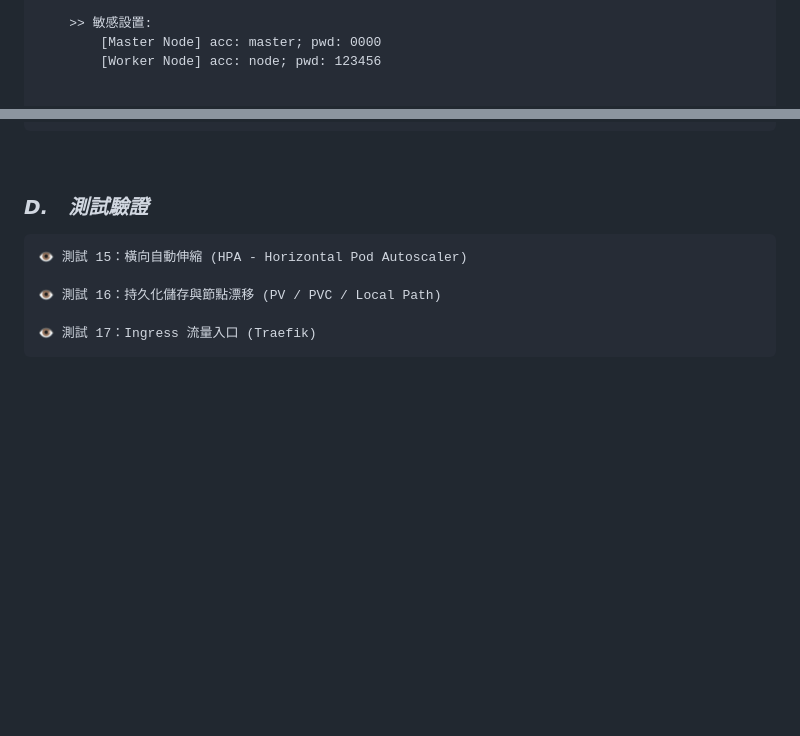
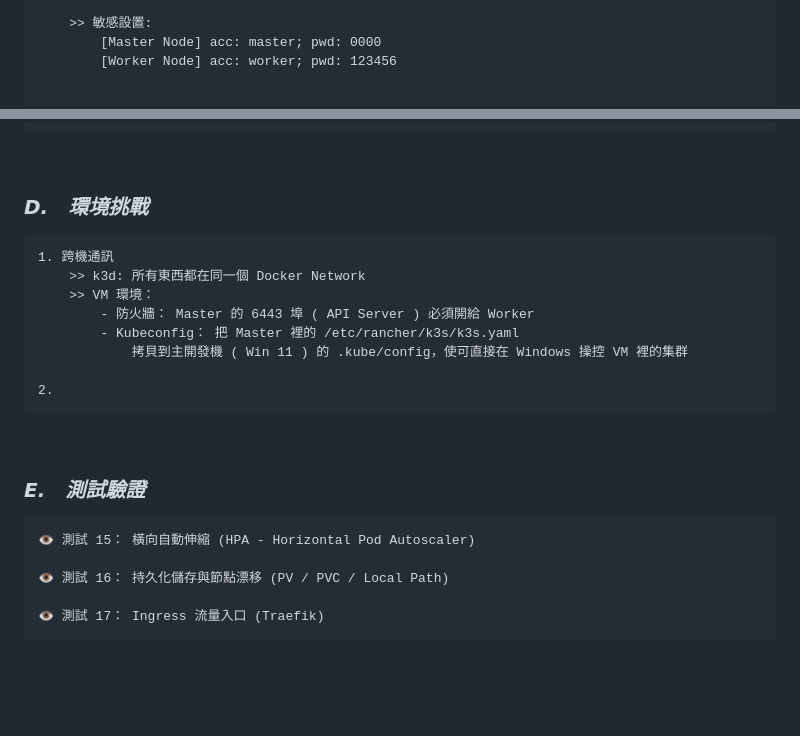
Before and after one commit to Junwu0615/PG-Infrastructure, a Markdown page: docs/k3s.md, 2 parts joined by grey strips. Rendered like a GitHub page; blank space fills up the shorter version.

````diff
--- a/docs/k3s.md
+++ b/docs/k3s.md
@@ -53,7 +53,7 @@ k3d -> k3s
 
     >> 敏感設置:
         [Master Node] acc: master; pwd: 0000
-        [Worker Node] acc: node; pwd: 123456
+        [Worker Node] acc: worker; pwd: 123456
 
 
 其他
@@ -88,13 +205,27 @@ curl -sfL https://get.k3s.io | K3S_URL=https://<MASTER_IP>:6443 K3S_TOKEN=<NODE_
 
 <br>
 
-### *D.　測試驗證*
+### *D.　環境挑戰*
 ```
-👁️ 測試 15：橫向自動伸縮 (HPA - Horizontal Pod Autoscaler)
+1. 跨機通訊
+    >> k3d: 所有東西都在同一個 Docker Network
+    >> VM 環境：
+        - 防火牆： Master 的 6443 埠 ( API Server ) 必須開給 Worker
+        - Kubeconfig： 把 Master 裡的 /etc/rancher/k3s/k3s.yaml
+            拷貝到主開發機 ( Win 11 ) 的 .kube/config，使可直接在 Windows 操控 VM 裡的集群
 
-👁️ 測試 16：持久化儲存與節點漂移 (PV / PVC / Local Path)
+2.
+```
 
-👁️ 測試 17：Ingress 流量入口 (Traefik)
+<br>
+
+### *E.　測試驗證*
+```
+👁️ 測試 15： 橫向自動伸縮 (HPA - Horizontal Pod Autoscaler)
+
+👁️ 測試 16： 持久化儲存與節點漂移 (PV / PVC / Local Path)
+
+👁️ 測試 17： Ingress 流量入口 (Traefik)
 ```
 
 <br><br><br>
````
Also changed, not shown: other parts of docs/k3s.md (+118 -1 lines).
